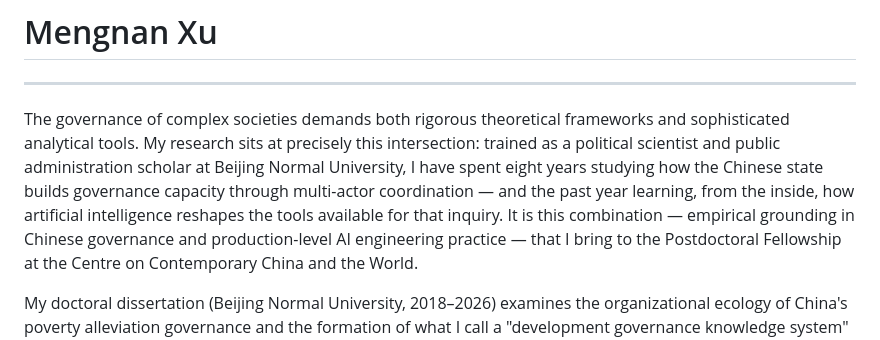
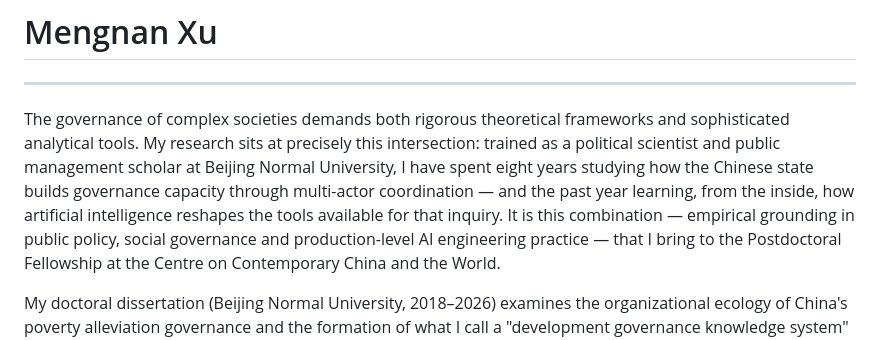
Before and after one commit to m-xu77/posdocApply, a Markdown page: application/cccw_personal_statement.md, the part around the change. Drawn GitHub-style.

Commit message:
adjust some phrase

```diff
--- a/application/cccw_personal_statement.md
+++ b/application/cccw_personal_statement.md
@@ -6,11 +6,11 @@
 
 The governance of complex societies demands both rigorous theoretical frameworks and
 sophisticated analytical tools. My research sits at precisely this intersection:
-trained as a political scientist and public administration scholar at Beijing Normal
+trained as a political scientist and public management scholar at Beijing Normal
 University, I have spent eight years studying how the Chinese state builds governance
 capacity through multi-actor coordination — and the past year learning, from the
 inside, how artificial intelligence reshapes the tools available for that inquiry.
-It is this combination — empirical grounding in Chinese governance and
+It is this combination — empirical grounding in public policy, social governance and
 production-level AI engineering practice — that I bring to the Postdoctoral
 Fellowship at the Centre on Contemporary China and the World.
 
```
